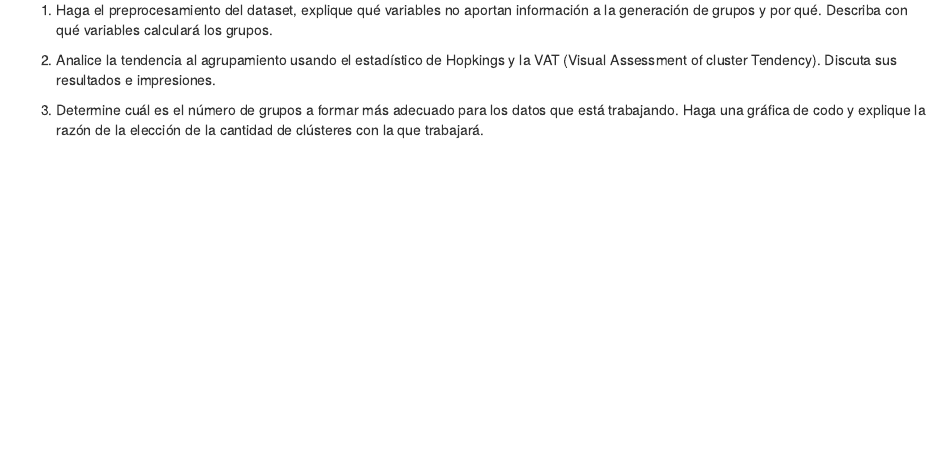
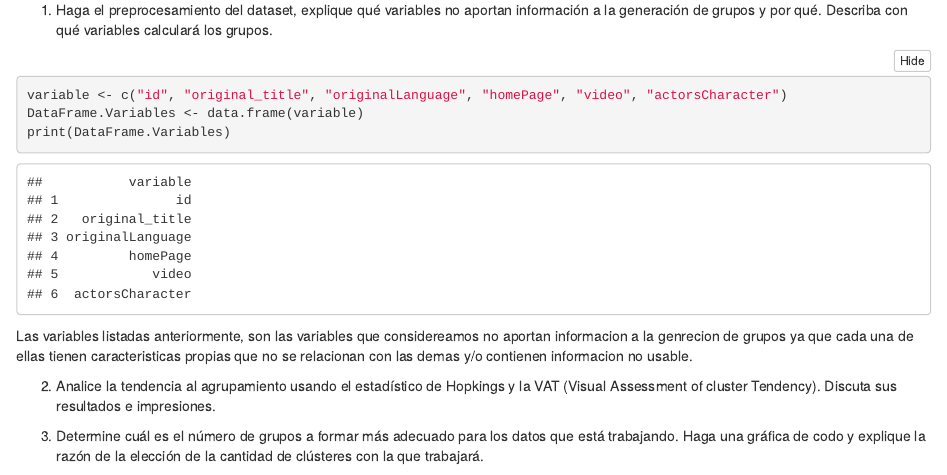
Before and after one commit to AndresQuinto5/HT2-Clustering, an R Markdown document (hdt2.Rmd): the page in a window 1100 px wide, from 640 px down before the commit and from 310 px down after it, so that both start at the same text. The pictures show the output file hdt2.html that the author committed with the source, opened offline; folded parts are opened.

Commit message:
inciso 1

````diff
--- a/hdt2.Rmd
+++ b/hdt2.Rmd
@@ -24,8 +24,12 @@ datos <- read.csv("movies.csv")
 1. Haga el preprocesamiento del dataset, explique qué variables no aportan información a la generación de grupos y por qué. Describa con qué variables calculará los grupos.
 
 ```{r}
+variable <- c("id", "original_title", "originalLanguage", "homePage", "video", "actorsCharacter")
+DataFrame.Variables <- data.frame(variable)
+print(DataFrame.Variables)
+```
+Las variables listadas anteriormente, son las variables que considereamos no aportan informacion a la genrecion de grupos ya que cada una de ellas tienen caracteristicas propias que no se relacionan con las demas y/o contienen informacion no usable.
 
-```
 
 2. Analice la tendencia al agrupamiento usando el estadístico de Hopkings y la VAT (Visual Assessment of cluster Tendency). Discuta sus resultados e impresiones.
 
````
Also changed, not shown: hdt2.html.
